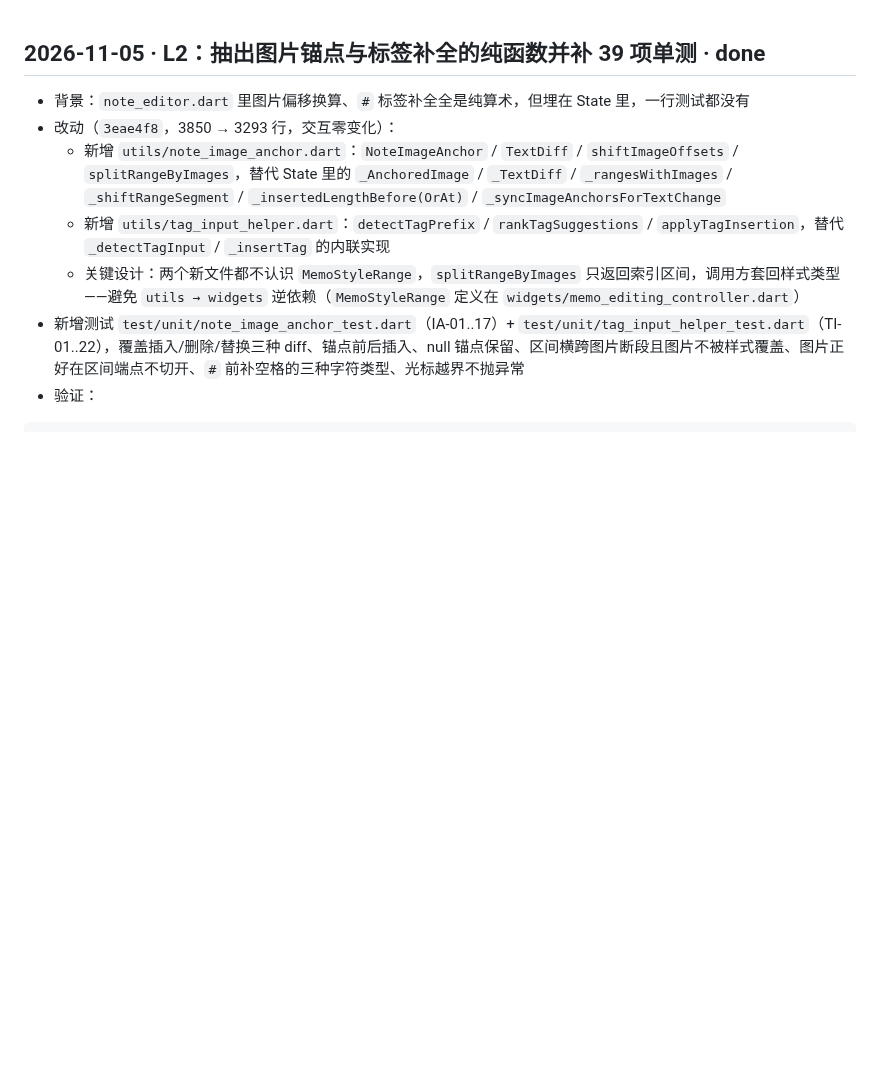
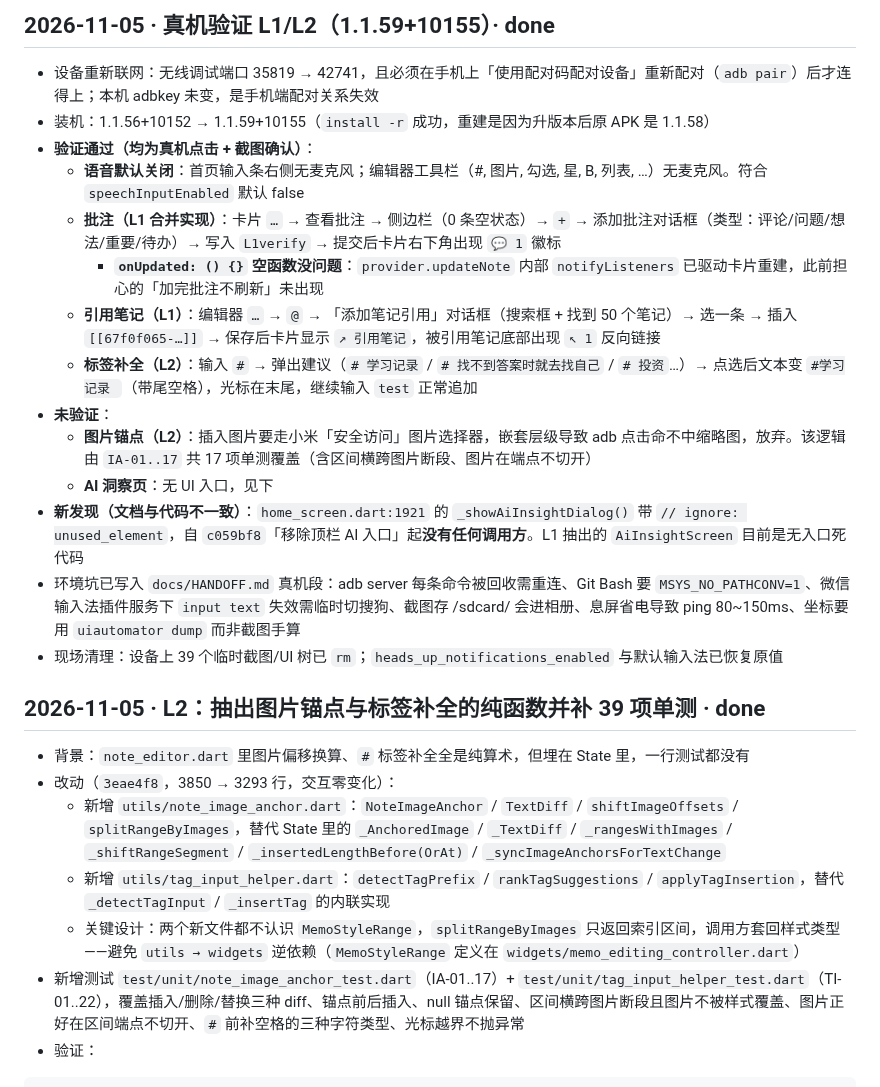
Before and after one commit to liudengxing/InkPaper, a Markdown page: PROGRESS.md, the part around the change. GitHub-like rendering; blank space fills up the shorter version.

```diff
--- a/PROGRESS.md
+++ b/PROGRESS.md
@@ -1,3 +1,20 @@
+## 2026-11-05 · 真机验证 L1/L2（1.1.59+10155）· done
+
+- 设备重新联网：无线调试端口 35819 → 42741，且必须在手机上「使用配对码配对设备」重新配对（`adb pair`）后才连得上；本机 adbkey 未变，是手机端配对关系失效
+- 装机：1.1.56+10152 → 1.1.59+10155（`install -r` 成功，重建是因为升版本后原 APK 是 1.1.58）
+- **验证通过（均为真机点击 + 截图确认）**：
+  - **语音默认关闭**：首页输入条右侧无麦克风；编辑器工具栏（#, 图片, 勾选, 星, B, 列表, …）无麦克风。符合 `speechInputEnabled` 默认 false
+  - **批注（L1 合并实现）**：卡片 `…` → 查看批注 → 侧边栏（0 条空状态）→ `+` → 添加批注对话框（类型：评论/问题/想法/重要/待办）→ 写入 `L1verify` → 提交后卡片右下角出现 `💬 1` 徽标
+    - **`onUpdated: () {}` 空函数没问题**：`provider.updateNote` 内部 `notifyListeners` 已驱动卡片重建，此前担心的「加完批注不刷新」未出现
+  - **引用笔记（L1）**：编辑器 `…` → `@` → 「添加笔记引用」对话框（搜索框 + 找到 50 个笔记）→ 选一条 → 插入 `[[67f0f065-…]]` → 保存后卡片显示 `↗ 引用笔记`，被引用笔记底部出现 `↖ 1` 反向链接
+  - **标签补全（L2）**：输入 `#` → 弹出建议（`# 学习记录` / `# 找不到答案时就去找自己` / `# 投资`…）→ 点选后文本变 `#学习记录 `（带尾空格），光标在末尾，继续输入 `test` 正常追加
+- **未验证**：
+  - **图片锚点（L2）**：插入图片要走小米「安全访问」图片选择器，嵌套层级导致 adb 点击命不中缩略图，放弃。该逻辑由 `IA-01..17` 共 17 项单测覆盖（含区间横跨图片断段、图片在端点不切开）
+  - **AI 洞察页**：无 UI 入口，见下
+- **新发现（文档与代码不一致）**：`home_screen.dart:1921` 的 `_showAiInsightDialog()` 带 `// ignore: unused_element`，自 `c059bf8`「移除顶栏 AI 入口」起**没有任何调用方**。L1 抽出的 `AiInsightScreen` 目前是无入口死代码
+- 环境坑已写入 `docs/HANDOFF.md` 真机段：adb server 每条命令被回收需重连、Git Bash 要 `MSYS_NO_PATHCONV=1`、微信输入法插件服务下 `input text` 失效需临时切搜狗、截图存 /sdcard/ 会进相册、息屏省电导致 ping 80~150ms、坐标要用 `uiautomator dump` 而非截图手算
+- 现场清理：设备上 39 个临时截图/UI 树已 `rm`；`heads_up_notifications_enabled` 与默认输入法已恢复原值
+
 ## 2026-11-05 · L2：抽出图片锚点与标签补全的纯函数并补 39 项单测 · done
 
 - 背景：`note_editor.dart` 里图片偏移换算、`#` 标签补全全是纯算术，但埋在 State 里，一行测试都没有
```
Also changed, not shown: BLOCKERS.md (+10 -0 lines), docs/HANDOFF.md (+30 -12 lines).
